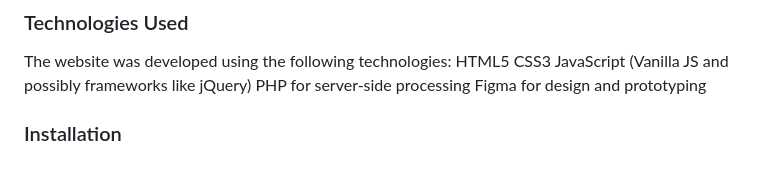
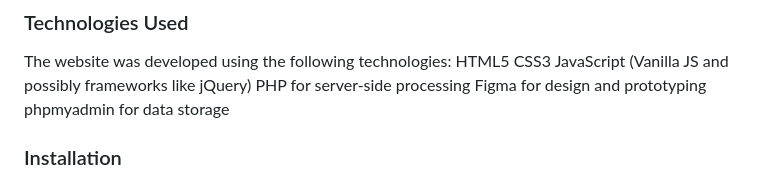
Before and after one commit to ChediLahmer/coffe-shop, a Markdown page: README.md, the part around the change. Rendered like a GitHub page.

```diff
--- a/README.md
+++ b/README.md
@@ -29,6 +29,7 @@ CSS3
 JavaScript (Vanilla JS and possibly frameworks like jQuery)
 PHP for server-side processing
 Figma for design and prototyping
+phpmyadmin for data storage
 ### Installation
 To run this website locally, follow these steps:
 Clone the repository to your local machine using Git:
```
